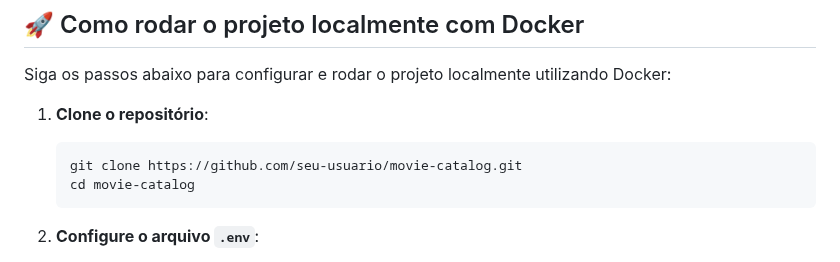
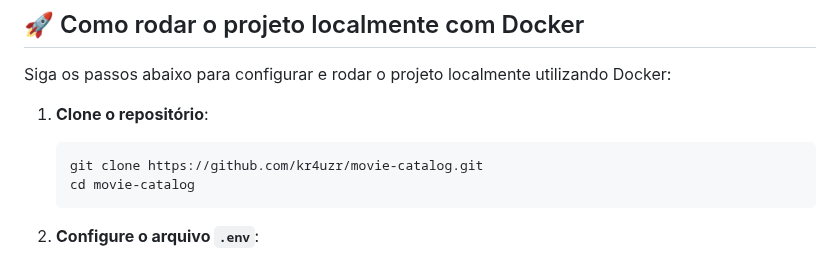
Before and after one commit to Kr4uzr/movie-catalog, a Markdown page: README.md, the part around the change. GitHub-like rendering.

````diff
--- a/README.md
+++ b/README.md
@@ -27,7 +27,7 @@ Siga os passos abaixo para configurar e rodar o projeto localmente utilizando Do
 
 1. **Clone o repositório**:
    ```bash
-   git clone https://github.com/seu-usuario/movie-catalog.git
+   git clone https://github.com/kr4uzr/movie-catalog.git
    cd movie-catalog
    ```
 
````
